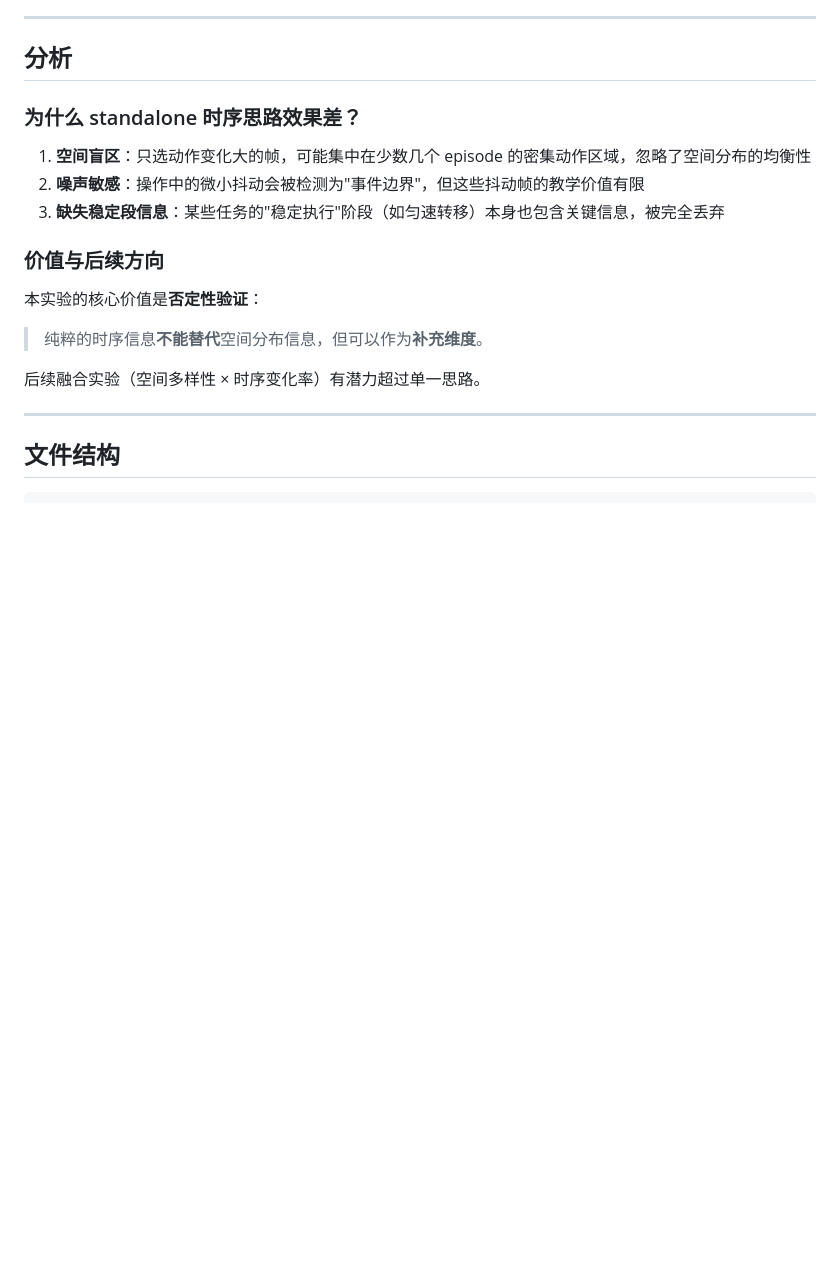
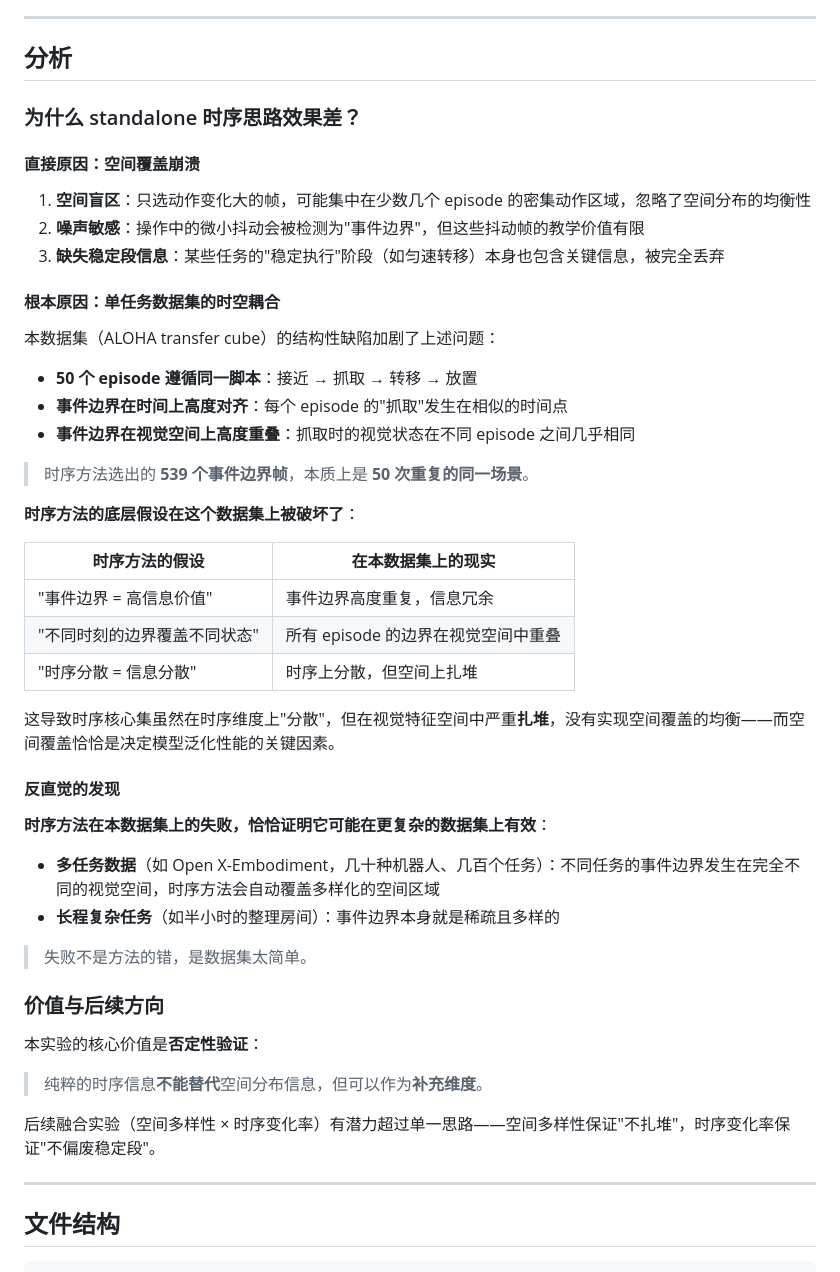
Before and after one commit to DCY501/brain-inspired-coreset-vla, a Markdown page: approaches/temporal_awareness/README.md, the part around the change. GitHub-like rendering; blank space fills up the shorter version.

Commit message:
docs: add deep failure analysis to temporal awareness README
Explain why temporal event boundary fails on single-task dataset:
- 50 episodes follow identical script -> spatial overlap of boundaries
- Temporal diversity != spatial diversity
- Failure is dataset-specific, method may work on multi-task data

```diff
--- a/approaches/temporal_awareness/README.md
+++ b/approaches/temporal_awareness/README.md
@@ -61,16 +61,48 @@ Layer 4: 若超过 target_size，保留变化率最高的帧
 
 ### 为什么 standalone 时序思路效果差？
 
+#### 直接原因：空间覆盖崩溃
+
 1. **空间盲区**：只选动作变化大的帧，可能集中在少数几个 episode 的密集动作区域，忽略了空间分布的均衡性
 2. **噪声敏感**：操作中的微小抖动会被检测为"事件边界"，但这些抖动帧的教学价值有限
 3. **缺失稳定段信息**：某些任务的"稳定执行"阶段（如匀速转移）本身也包含关键信息，被完全丢弃
+
+#### 根本原因：单任务数据集的时空耦合
+
+本数据集（ALOHA transfer cube）的结构性缺陷加剧了上述问题：
+
+- **50 个 episode 遵循同一脚本**：接近 → 抓取 → 转移 → 放置
+- **事件边界在时间上高度对齐**：每个 episode 的"抓取"发生在相似的时间点
+- **事件边界在视觉空间上高度重叠**：抓取时的视觉状态在不同 episode 之间几乎相同
+
+> 时序方法选出的 **539 个事件边界帧**，本质上是 **50 次重复的同一场景**。
+
+**时序方法的底层假设在这个数据集上被破坏了**：
+
+| 时序方法的假设 | 在本数据集上的现实 |
+|--------------|----------------|
+| "事件边界 = 高信息价值" | 事件边界高度重复，信息冗余 |
+| "不同时刻的边界覆盖不同状态" | 所有 episode 的边界在视觉空间中重叠 |
+| "时序分散 = 信息分散" | 时序上分散，但空间上扎堆 |
+
+这导致时序核心集虽然在时序维度上"分散"，但在视觉特征空间中严重**扎堆**，没有实现空间覆盖的均衡——而空间覆盖恰恰是决定模型泛化性能的关键因素。
+
+#### 反直觉的发现
+
+**时序方法在本数据集上的失败，恰恰证明它可能在更复杂的数据集上有效**：
+
+- **多任务数据**（如 Open X-Embodiment，几十种机器人、几百个任务）：不同任务的事件边界发生在完全不同的视觉空间，时序方法会自动覆盖多样化的空间区域
+- **长程复杂任务**（如半小时的整理房间）：事件边界本身就是稀疏且多样的
+
+> 失败不是方法的错，是数据集太简单。
 
 ### 价值与后续方向
 
 本实验的核心价值是**否定性验证**：
 > 纯粹的时序信息**不能替代**空间分布信息，但可以作为**补充维度**。
 
-后续融合实验（空间多样性 × 时序变化率）有潜力超过单一思路。
+后续融合实验（空间多样性 × 时序变化率）有潜力超过单一思路——空间多样性保证"不扎堆"，时序变化率保证"不偏废稳定段"。
+
 
 ---
 
```
